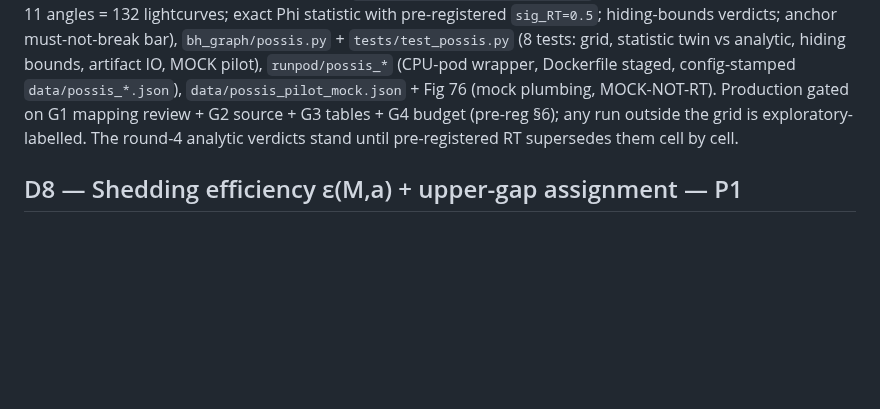
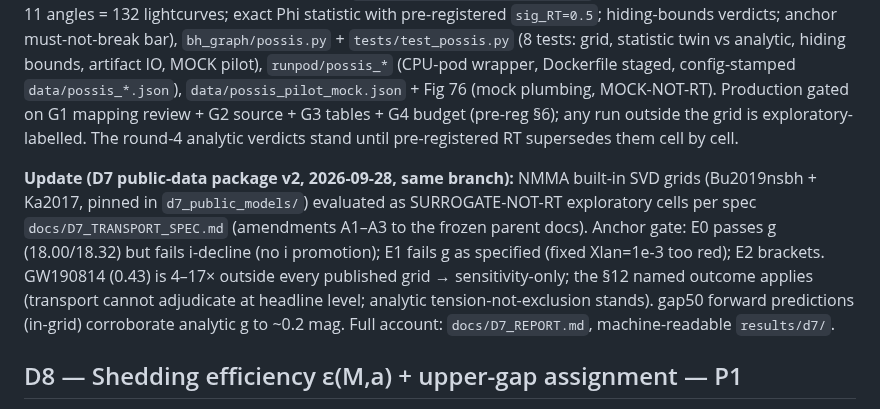
Before and after one commit to pleblond/alltoall-black-holes, a Markdown page: docs/DEFERRED.md, the part around the change. Drawn GitHub-style; blank space fills up the shorter version.

```diff
--- a/docs/DEFERRED.md
+++ b/docs/DEFERRED.md
@@ -92,6 +92,18 @@ Production gated on G1 mapping review + G2 source + G3 tables + G4 budget
 (pre-reg §6); any run outside the grid is exploratory-labelled. The round-4
 analytic verdicts stand until pre-registered RT supersedes them cell by cell.
 
+**Update (D7 public-data package v2, 2026-09-28, same branch):** NMMA
+built-in SVD grids (Bu2019nsbh + Ka2017, pinned in `d7_public_models/`)
+evaluated as SURROGATE-NOT-RT exploratory cells per spec
+`docs/D7_TRANSPORT_SPEC.md` (amendments A1–A3 to the frozen parent docs).
+Anchor gate: E0 passes g (18.00/18.32) but fails i-decline (no i
+promotion); E1 fails g as specified (fixed Xlan=1e-3 too red);
+E2 brackets. GW190814 (0.43) is 4–17× outside every published grid →
+sensitivity-only; the §12 named outcome applies (transport cannot
+adjudicate at headline level; analytic tension-not-exclusion stands).
+gap50 forward predictions (in-grid) corroborate analytic g to ~0.2 mag.
+Full account: `docs/D7_REPORT.md`, machine-readable `results/d7/`.
+
 ## D8 — Shedding efficiency ε(M,a) + upper-gap assignment — P1
 
 **Missing:** derivation of the shedding efficiency's mass, spin, and
```
Also changed, not shown: docs/D7_REPORT.md (added, +125 -0 lines), results/d7/fig1_anchor_control.png (added), 6 other files.
